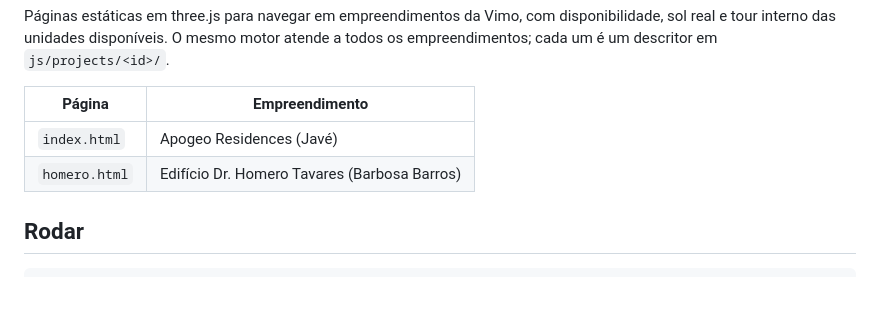
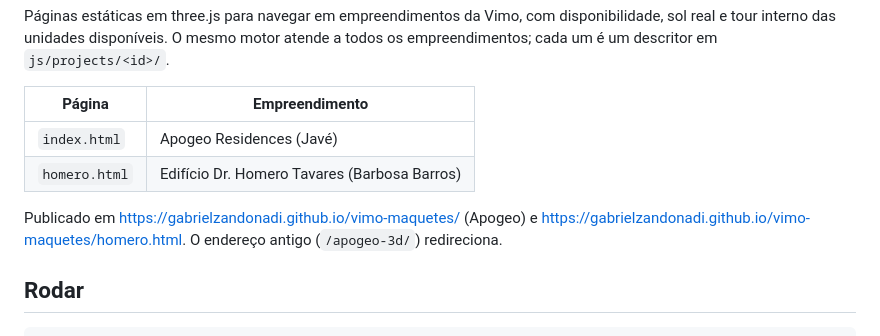
Before and after one commit to gabrielzandonadi/vimo-maquetes, a Markdown page: README.md, the part around the change. GitHub-like rendering; blank space fills up the shorter version.

Commit message:
README: novo endereço vimo-maquetes
Co-Authored-By: Claude Opus 5.5 <noreply@anthropic.com>

```diff
--- a/README.md
+++ b/README.md
@@ -8,6 +8,9 @@ interno das unidades disponíveis. O mesmo motor atende a todos os empreendiment
 |---|---|
 | `index.html` | Apogeo Residences (Javé) |
 | `homero.html` | Edifício Dr. Homero Tavares (Barbosa Barros) |
+
+Publicado em https://gabrielzandonadi.github.io/vimo-maquetes/ (Apogeo) e
+https://gabrielzandonadi.github.io/vimo-maquetes/homero.html. O endereço antigo (`/apogeo-3d/`) redireciona.
 
 ## Rodar
 
```
